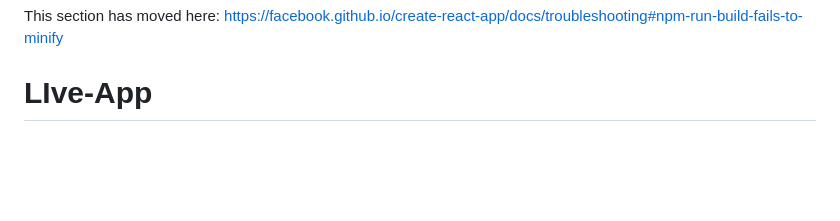
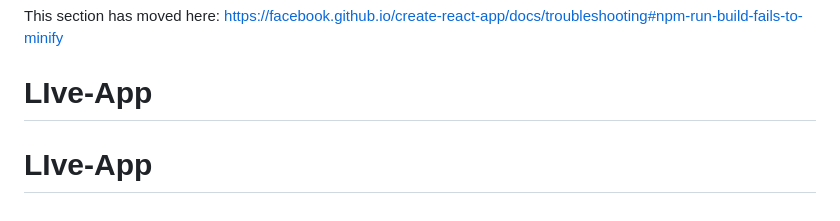
Before and after one commit to satyam1256/LIve-App, a Markdown page: README.md, the part around the change. GitHub-like rendering; blank space fills up the shorter version.

```diff
--- a/README.md
+++ b/README.md
@@ -69,3 +69,4 @@ This section has moved here: [https://facebook.github.io/create-react-app/docs/d
 
 This section has moved here: [https://facebook.github.io/create-react-app/docs/troubleshooting#npm-run-build-fails-to-minify](https://facebook.github.io/create-react-app/docs/troubleshooting#npm-run-build-fails-to-minify)
 # LIve-App
+# LIve-App
```
